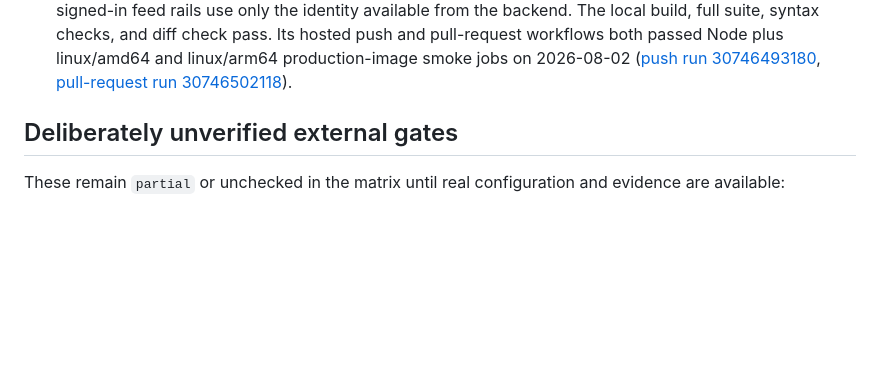
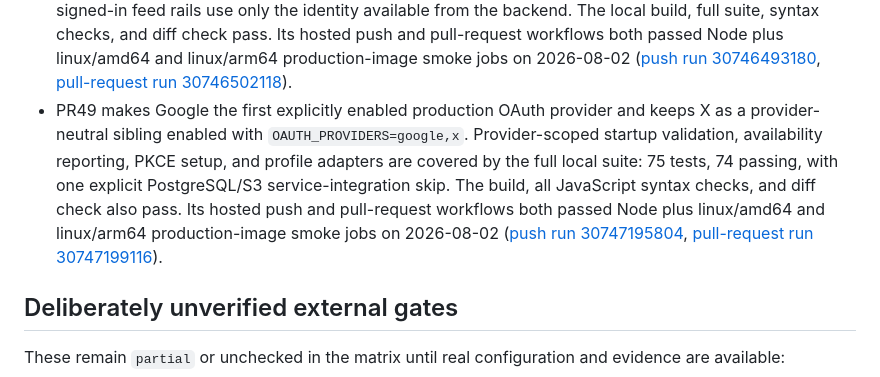
Before and after one commit to tcballard/annotated, a Markdown page: ACCEPTANCE_EVIDENCE.md, the part around the change. Drawn GitHub-style; blank space fills up the shorter version.

Commit message:
docs(acceptance): record auth hosted checks

```diff
--- a/ACCEPTANCE_EVIDENCE.md
+++ b/ACCEPTANCE_EVIDENCE.md
@@ -296,6 +296,17 @@ The local browser run exercised the user-facing flows below:
   30746493180](https://github.com/tcballard/annotated/actions/runs/30746493180),
   [pull-request run
   30746502118](https://github.com/tcballard/annotated/actions/runs/30746502118)).
+- PR49 makes Google the first explicitly enabled production OAuth provider and
+  keeps X as a provider-neutral sibling enabled with `OAUTH_PROVIDERS=google,x`.
+  Provider-scoped startup validation, availability reporting, PKCE setup, and
+  profile adapters are covered by the full local suite: 75 tests, 74 passing,
+  with one explicit PostgreSQL/S3 service-integration skip. The build, all
+  JavaScript syntax checks, and diff check also pass. Its hosted push and
+  pull-request workflows both passed Node plus linux/amd64 and linux/arm64
+  production-image smoke jobs on 2026-08-02 ([push run
+  30747195804](https://github.com/tcballard/annotated/actions/runs/30747195804),
+  [pull-request run
+  30747199116](https://github.com/tcballard/annotated/actions/runs/30747199116)).
 
 ## Deliberately unverified external gates
 
```
